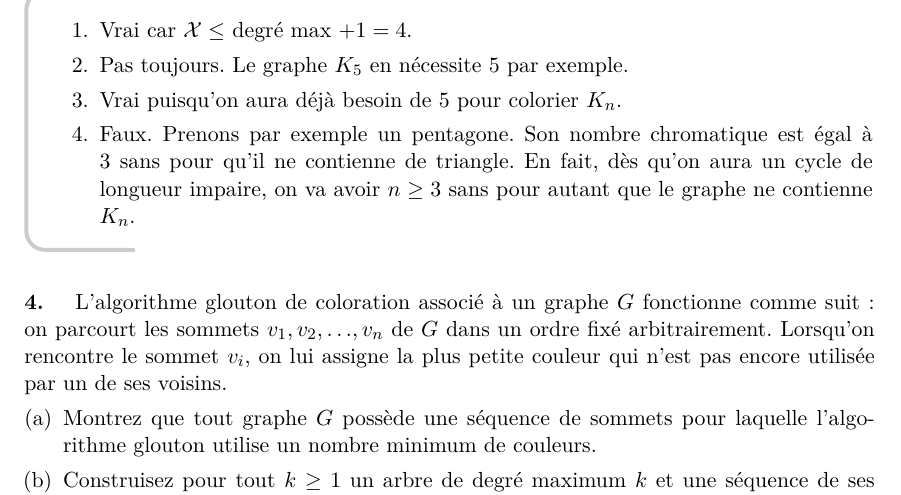
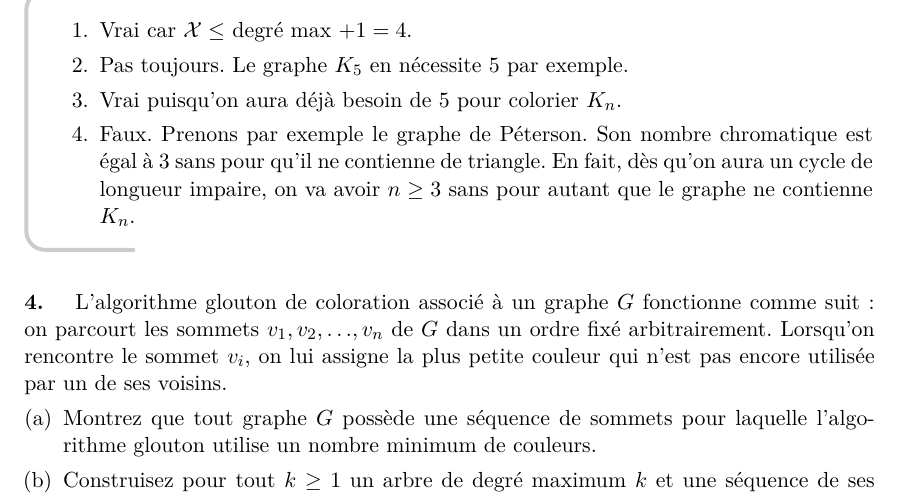
Before and after one commit to UCL-INMA/LINMA1691, a LaTeX document (ape/LINMA1691-exercices.tex, which reads ape/8.tex): part of page 37 of 52, cut so that both start at the same text. Compiled offline with pdfLaTeX.

Commit message:
pentagone = peterson
c'est moins ambigu d'utiliser peterson car un pentagone a part qu'il a 5 noeuds, je sais pas ou sont ses aretes

```diff
--- a/ape/8.tex
+++ b/ape/8.tex
@@ -38,7 +38,7 @@
     \item Vrai car $\mathcal{X} \leq$ degré max $+ 1 = 4$.
     \item  Pas toujours. Le graphe $K_5$ en nécessite $5$ par exemple.
     \item Vrai puisqu'on aura déjà besoin de $5$ pour colorier $K_n$.
-    \item Faux. Prenons par exemple un pentagone. Son nombre chromatique est égal à $3$ sans pour qu'il ne contienne de triangle. En fait, dès qu'on aura un cycle de longueur impaire, on va avoir $n \geq 3 $ sans pour autant que le graphe ne contienne $K_n$.
+    \item Faux. Prenons par exemple le graphe de Péterson. Son nombre chromatique est égal à $3$ sans pour qu'il ne contienne de triangle. En fait, dès qu'on aura un cycle de longueur impaire, on va avoir $n \geq 3 $ sans pour autant que le graphe ne contienne $K_n$.
   \end{enumerate}
 \end{solution}
 
```
